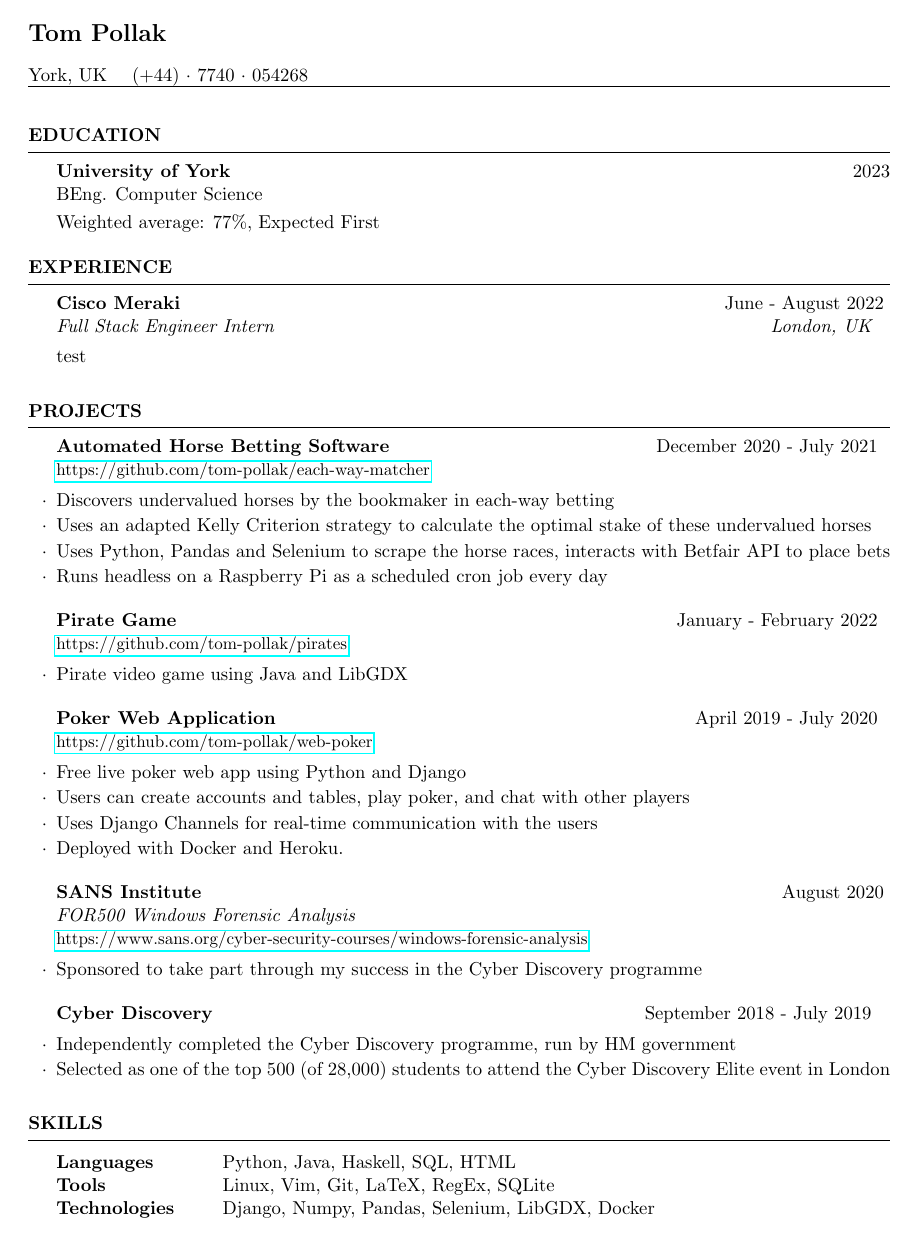
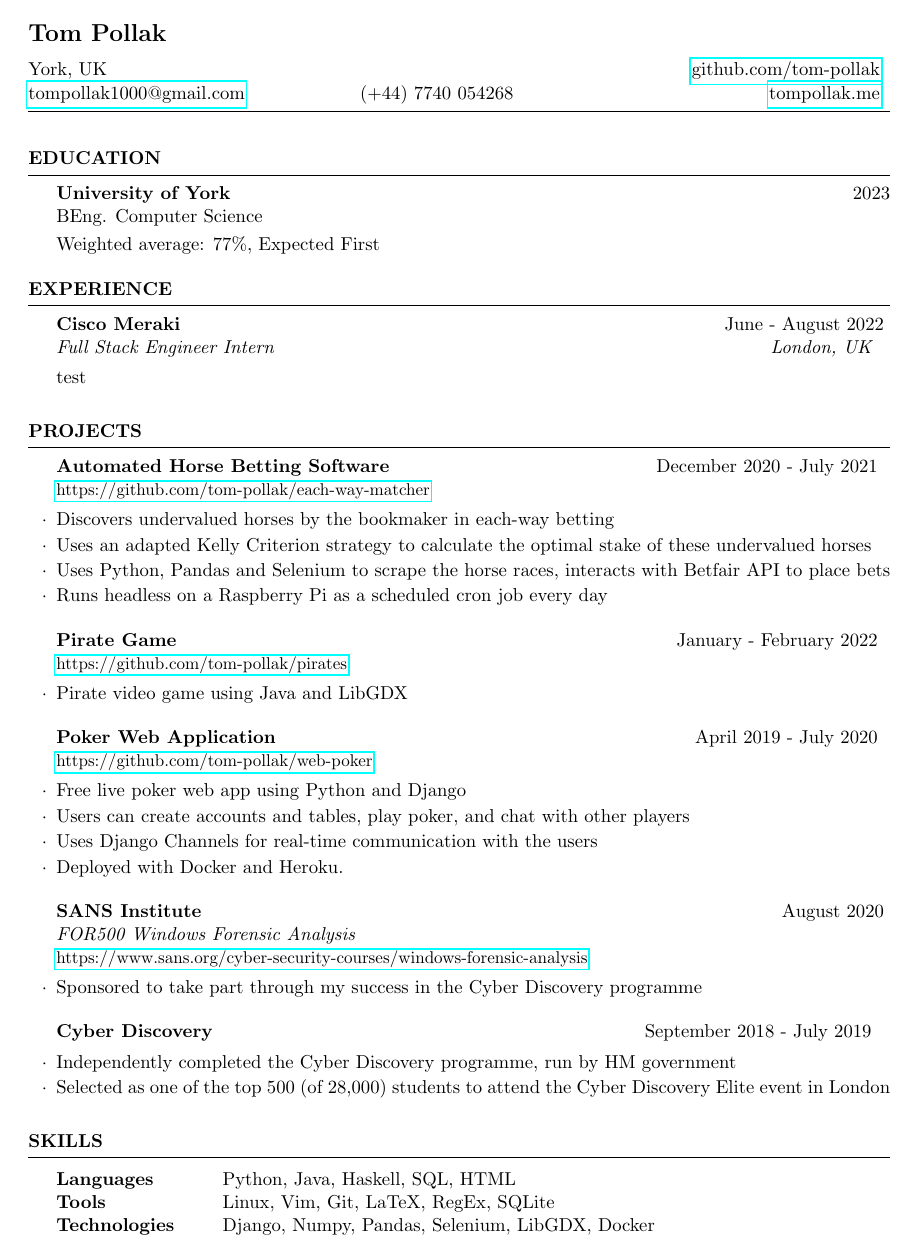
Before and after one commit to tom-pollak/cv, a LaTeX CV (simple/2022-resume-tom.tex, which reads simple/structure.cls): the whole page. Compiled offline with pdfLaTeX.

Commit message:
Finished simple cv

```diff
--- a/simple/2022-resume-tom.tex
+++ b/simple/2022-resume-tom.tex
@@ -25,11 +25,21 @@
 \usepackage[left=0.75in,top=0.6in,right=0.75in,bottom=0.6in]{geometry} % Document margins
 
 \name{Tom Pollak} % Your name
-\address{York, UK} % Your address
-\address{(+44)~$\cdot$~7740~$\cdot$~054268} % Your phone number and email
+% \address{York, UK} % Your address
+% \address{(+44)~$\cdot$~7740~$\cdot$~054268} % Your phone number and email
 
 \begin{document}
+{\namesize\bf{Tom Pollak}}
+\par\smallskip
 
+
+\noindent\begin{tabularx}{\textwidth}{@{}XXr}
+York, UK & & \href{https://github.com/tom-pollak}{github.com/tom-pollak}\\
+\href{mailto:tompollak1000@gmail.com}{tompollak1000@gmail.com} & (+44) 7740 054268 & \href{https://tompollak.me}{tompollak.me}
+\end{tabularx}
+\par\smallskip
+\hrule % Horizontal line
+\bigskip
 %----------------------------------------------------------------------------------------
 %	EDUCATION SECTION
 %----------------------------------------------------------------------------------------
--- a/simple/structure.cls
+++ b/simple/structure.cls
@@ -27,12 +27,14 @@
 \usepackage{ifthen} % Required for ifthenelse statements
 \usepackage{hyperref}
 \usepackage{ragged2e}
+\usepackage{tabularx} % in the preamble
 
 \pagestyle{empty} % Suppress page numbers
 
 %----------------------------------------------------------------------------------------
 %	HEADINGS COMMANDS: Commands for printing name and address
 %----------------------------------------------------------------------------------------
+
 
 \def \name#1{\def\@name{#1}} % Defines the \name command to set name
 \def \@name {} % Sets \@name to empty by default
@@ -72,20 +74,18 @@
 %	PRINT THE HEADING LINES
 %----------------------------------------------------------------------------------------
 
-\let\ori@document=\document
-\renewcommand{\document}{
-  \ori@document  % Begin document
-  \printname % Print the name specified with \name
-  \@ifundefined{@addressone}{}{ % Print the first address if specified
-    \printaddress{\@addressone}}
-  \@ifundefined{@addresstwo}{}{ % Print the second address if specified
-    \printaddress{\@addresstwo}}
-     \@ifundefined{@addressthree}{}{ % Print the third address if specified
-    \printaddress{\@addressthree}}
-  \hrule % Horizontal line
-  \bigskip
+% \let\ori@document=\document
+% \renewcommand{\document}{
+%   \ori@document  % Begin document
+%   \printname % Print the name specified with \name
+%   \@ifundefined{@addressone}{}{ % Print the first address if specified
+%     \printaddress{\@addressone}}
+%   \@ifundefined{@addresstwo}{}{ % Print the second address if specified
+%     \printaddress{\@addresstwo}}
+%      \@ifundefined{@addressthree}{}{ % Print the third address if specified
+%     \printaddress{\@addressthree}}
 
-}
+% }
 
 %----------------------------------------------------------------------------------------
 %	SECTION FORMATTING
```
